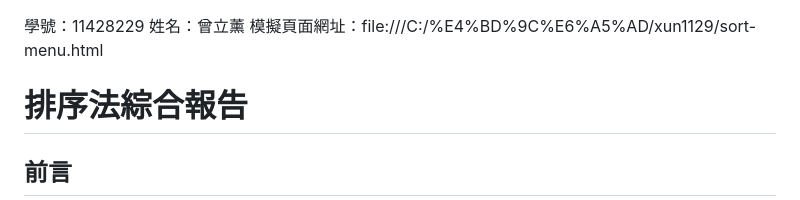
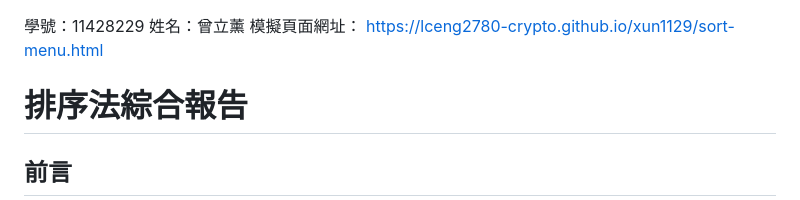
Before and after one commit to lceng2780-crypto/xun1129, a Markdown page: README.md, the part around the change. Drawn GitHub-style.

Commit message:
endddddd

```diff
--- a/README.md
+++ b/README.md
@@ -1,5 +1,5 @@
 學號：11428229  姓名：曾立薰
-模擬頁面網址：file:///C:/%E4%BD%9C%E6%A5%AD/xun1129/sort-menu.html
+模擬頁面網址： https://lceng2780-crypto.github.io/xun1129/sort-menu.html
 # 排序法綜合報告
 
 ## 前言
```
